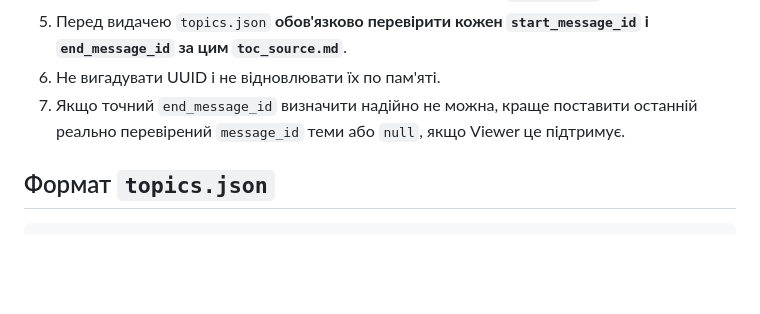
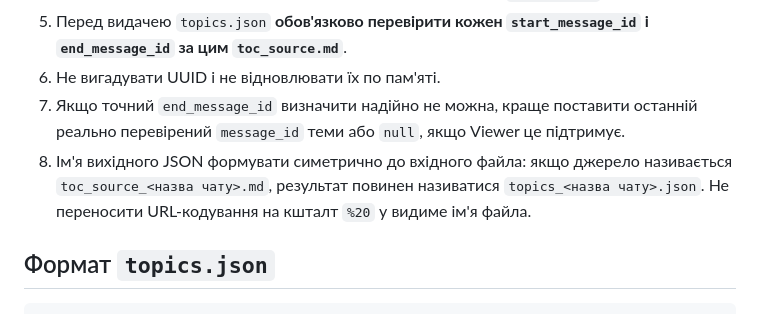
Before and after one commit to o-petrovich/chatgpt-archive-viewer, a Markdown page: viewer/toc-rules.md, the part around the change. Drawn GitHub-style; blank space fills up the shorter version.

Commit message:
Document chat-specific topics filename

```diff
--- a/viewer/toc-rules.md
+++ b/viewer/toc-rules.md
@@ -11,6 +11,7 @@
 5. Перед видачею `topics.json` **обов'язково перевірити кожен `start_message_id` і `end_message_id` за цим `toc_source.md`**.
 6. Не вигадувати UUID і не відновлювати їх по пам'яті.
 7. Якщо точний `end_message_id` визначити надійно не можна, краще поставити останній реально перевірений `message_id` теми або `null`, якщо Viewer це підтримує.
+8. Ім'я вихідного JSON формувати симетрично до вхідного файла: якщо джерело називається `toc_source_<назва чату>.md`, результат повинен називатися `topics_<назва чату>.json`. Не переносити URL-кодування на кшталт `%20` у видиме ім'я файла.
 
 ## Формат `topics.json`
 
```
